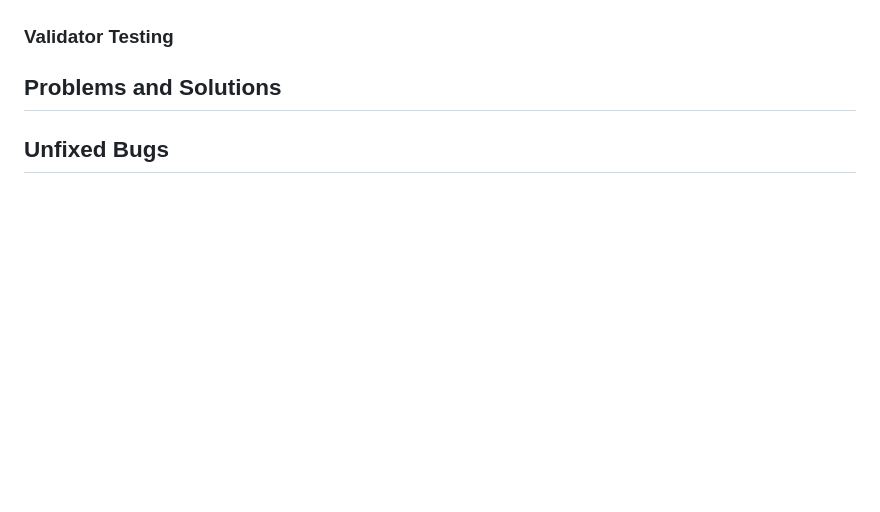
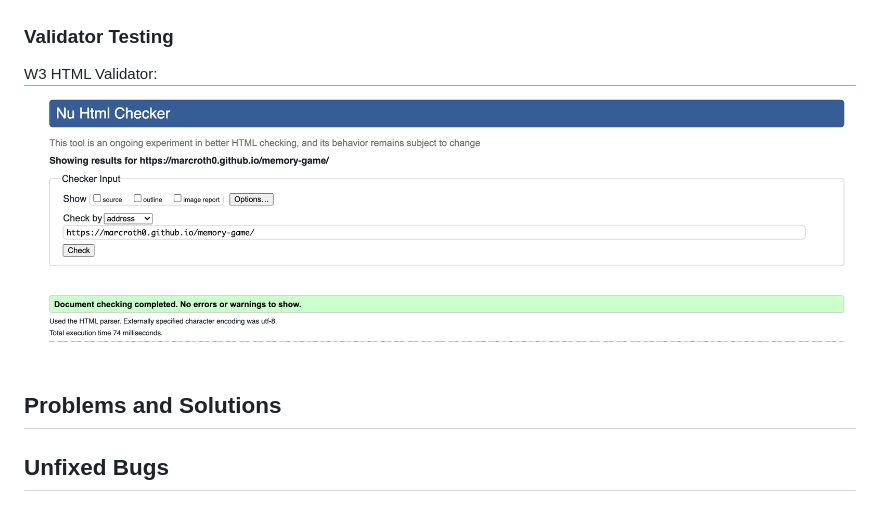
Before and after one commit to Marcroth0/memory-game, a Markdown page: README.md, the part around the change. GitHub-like rendering; pictures changed too: assets/images/html-validator-readme.png (added); blank space fills up the shorter version.

```diff
--- a/README.md
+++ b/README.md
@@ -108,6 +108,9 @@ I tested the responsiveness of the site on the below units, using chrome dev as
 
 ### Validator Testing
 
+W3 HTML Validator:
+![htmlvalidator](assets/images/html-validator-readme.png)
+
 ## Problems and Solutions
 
 ## Unfixed Bugs
```
Also changed, not shown: 1 other file.
